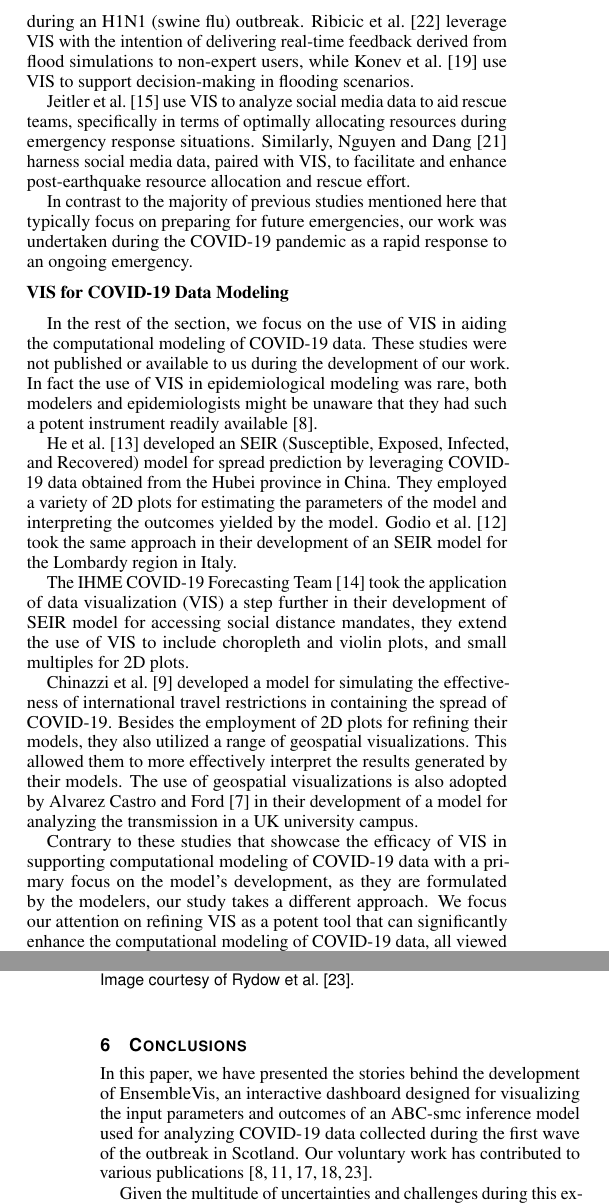
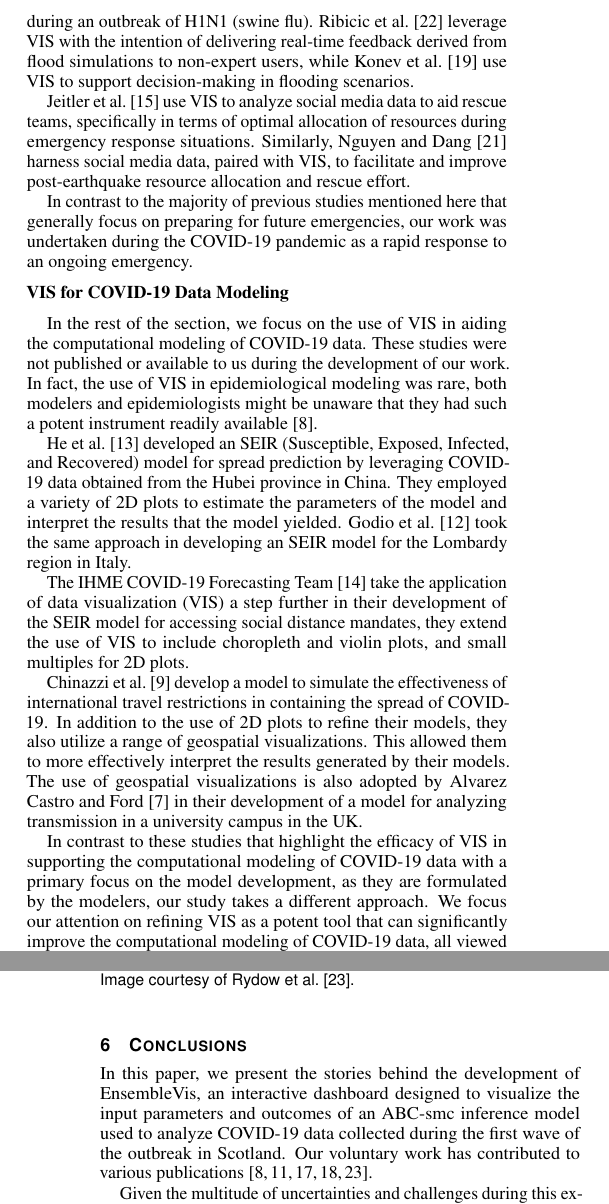
Before and after one commit to HenryQW/RAMPVis, a LaTeX document (main.tex, which reads section/conclusion.tex, section/related.tex): two parts of the columns of pages 2 and 5 of 6, joined at a grey line, cut so that both start at the same text. Compiled offline with pdfLaTeX.

Commit message:
draft: writefull

```diff
--- a/section/conclusion.tex
+++ b/section/conclusion.tex
@@ -1,6 +1,6 @@
 \section{Conclusions}
 
-In this paper, we have presented the stories behind the development of EnsembleVis, an interactive dashboard designed for visualizing the input parameters and outcomes of an ABC-smc inference model used for analyzing COVID-19 data collected during the first wave of the outbreak in Scotland. Our voluntary work has contributed to various publications \cite{chen2022RAMPVIS,dykes2022Visualizationb,khan2022Propagating,khan2022Rapid,rydow2023RAMPVIS}.
+In this paper, we present the stories behind the development of EnsembleVis, an interactive dashboard designed to visualize the input parameters and outcomes of an ABC-smc inference model used to analyze COVID-19 data collected during the first wave of the outbreak in Scotland. Our voluntary work has contributed to various publications \cite{chen2022RAMPVIS,dykes2022Visualizationb,khan2022Propagating,khan2022Rapid,rydow2023RAMPVIS}.
 
 Given the multitude of uncertainties and challenges during this exceptional period, a considerable amount of information was unavailable to us during the development process. It was only through the Scottish COVID-19 Response Consortium Stakeholder Report \cite{abdalla2021Scottish}, published in late 2021, and various publications that unveiled the remarkable endeavors undertaken by other volunteer teams, that we gained additional insights and details.
 
--- a/section/related.tex
+++ b/section/related.tex
@@ -11,19 +11,19 @@ Previously as co-authors, we have detailed the related work focusing the use of
 
-Maciejewski et al. \cite{maciejewski2011Pandemica} develop a VIS toolkit for analyzing the effect of decision measures enforced during a simulated pandemic, the tool was later utilized by Indiana State Department of Health during an H1N1 (swine flu) outbreak.
+Maciejewski et al. \cite{maciejewski2011Pandemica} develop a VIS toolkit to analyze the effect of decision measures enforced during a simulated pandemic, the tool was later utilized by the Indiana State Department of Health during an outbreak of H1N1 (swine flu).
 Ribicic et al. \cite{ribicic2012Sketching} leverage VIS with the intention of delivering real-time feedback derived from flood simulations to non-expert users, while Konev et al. \cite{konev2014Run} use VIS to support decision-making in flooding scenarios.
 
-Jeitler et al. \cite{jeitler2019RescueMark} use VIS to analyze social media data to aid rescue teams, specifically in terms of optimally allocating resources during emergency response situations. Similarly, Nguyen and Dang \cite{nguyen2019EQSA} harness social media data, paired with VIS, to facilitate and enhance post-earthquake resource allocation and rescue effort.
+Jeitler et al. \cite{jeitler2019RescueMark} use VIS to analyze social media data to aid rescue teams, specifically in terms of optimal allocation of resources during emergency response situations. Similarly, Nguyen and Dang \cite{nguyen2019EQSA} harness social media data, paired with VIS, to facilitate and improve post-earthquake resource allocation and rescue effort.
 
-In contrast to the majority of previous studies mentioned here that typically focus on preparing for future emergencies, our work was undertaken during the COVID-19 pandemic as a rapid response to an ongoing emergency.
+In contrast to the majority of previous studies mentioned here that generally focus on preparing for future emergencies, our work was undertaken during the COVID-19 pandemic as a rapid response to an ongoing emergency.
 
 \bobgraph{VIS for COVID-19 Data Modeling}
 
-In the rest of the section, we focus on the use of \ac{VIS} in aiding the computational modeling of COVID-19 data. These studies were not published or available to us during the development of our work. In fact the use of VIS in epidemiological modeling was rare, both modelers and epidemiologists might be unaware that they had such a potent instrument readily available \cite{chen2022RAMPVIS}.
+In the rest of the section, we focus on the use of \ac{VIS} in aiding the computational modeling of COVID-19 data. These studies were not published or available to us during the development of our work. In fact, the use of VIS in epidemiological modeling was rare, both modelers and epidemiologists might be unaware that they had such a potent instrument readily available \cite{chen2022RAMPVIS}.
 
-He et al. \cite{he2020SEIR} developed an SEIR (Susceptible, Exposed, Infected, and Recovered) model for spread prediction by leveraging COVID-19 data obtained from the Hubei province in China. They employed a variety of 2D plots for estimating the parameters of the model and interpreting the outcomes yielded by the model. Godio et al. \cite{godio2020SEIR} took the same approach in their development of an SEIR model for the Lombardy region in Italy.
+He et al. \cite{he2020SEIR} developed an SEIR (Susceptible, Exposed, Infected, and Recovered) model for spread prediction by leveraging COVID-19 data obtained from the Hubei province in China. They employed a variety of 2D plots to estimate the parameters of the model and interpret the results that the model yielded. Godio et al. \cite{godio2020SEIR} took the same approach in developing an SEIR model for the Lombardy region in Italy.
 
-The IHME COVID-19 Forecasting Team \cite{ihmecovid-19forecastingteam2021Modeling} took the application of data visualization (VIS) a step further in their development of SEIR model for accessing social distance mandates, they extend the use of \ac{VIS} to include choropleth and violin plots, and small multiples for 2D plots.
+The IHME COVID-19 Forecasting Team \cite{ihmecovid-19forecastingteam2021Modeling} take the application of data visualization (VIS) a step further in their development of the SEIR model for accessing social distance mandates, they extend the use of \ac{VIS} to include choropleth and violin plots, and small multiples for 2D plots.
 
-Chinazzi et al. \cite{chinazzi2020Effect} developed a model for simulating the effectiveness of international travel restrictions in containing the spread of COVID-19. Besides the employment of 2D plots for refining their models, they also utilized a range of geospatial visualizations. This allowed them to more effectively interpret the results generated by their models. The use of geospatial visualizations is also adopted by Alvarez Castro and Ford \cite{alvarezcastro20213D} in their development of a model for analyzing the transmission in a UK university campus.
+Chinazzi et al. \cite{chinazzi2020Effect} develop a model to simulate the effectiveness of international travel restrictions in containing the spread of COVID-19. In addition to the use of 2D plots to refine their models, they also utilize a range of geospatial visualizations. This allowed them to more effectively interpret the results generated by their models. The use of geospatial visualizations is also adopted by Alvarez Castro and Ford \cite{alvarezcastro20213D} in their development of a model for analyzing transmission in a university campus in the UK.
 
-Contrary to these studies that showcase the efficacy of \ac{VIS} in supporting computational modeling of COVID-19 data with a primary focus on the model's development, as they are formulated by the modelers, our study takes a different approach. We focus our attention on refining \ac{VIS} as a potent tool that can significantly enhance the computational modeling of COVID-19 data, all viewed through the unique lens of a \ac{VIS} practitioner.
+In contrast to these studies that highlight the efficacy of \ac{VIS} in supporting the computational modeling of COVID-19 data with a primary focus on the model development, as they are formulated by the modelers, our study takes a different approach. We focus our attention on refining \ac{VIS} as a potent tool that can significantly improve the computational modeling of COVID-19 data, all viewed through the unique lens of a \ac{VIS} practitioner.
```
Also changed, not shown: section/data.tex (+1 -1 lines), section/limitation.tex (+2 -2 lines), section/main.tex (+2 -2 lines), section/conclusion.tex (2 more changed lines), section/related.tex (4 more changed lines).
